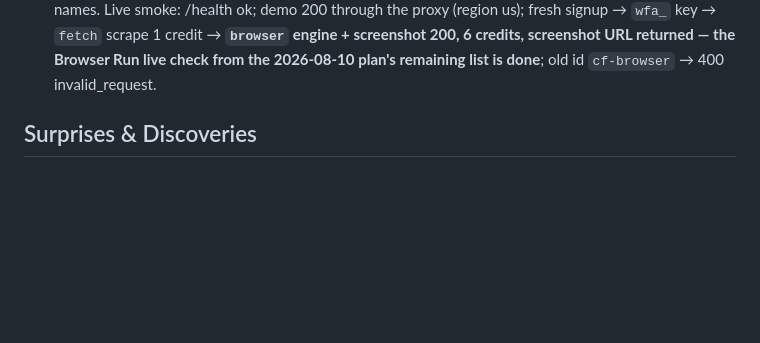
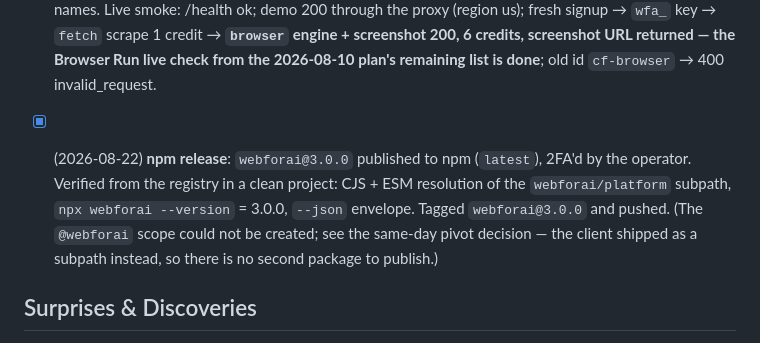
Before and after one commit to inaridiy/webforai, a Markdown page: .agents/execplans/2026-08-22-platform-docs-cli-client.md, the part around the change. Drawn GitHub-style; blank space fills up the shorter version.

Commit message:
docs(execplan): record webforai@3.0.0 npm release
Co-Authored-By: Claude Fable 5 <noreply@anthropic.com>

```diff
--- a/.agents/execplans/2026-08-22-platform-docs-cli-client.md
+++ b/.agents/execplans/2026-08-22-platform-docs-cli-client.md
@@ -76,6 +76,13 @@ over tracked files returns nothing;
       `fetch` scrape 1 credit → **`browser` engine + screenshot 200, 6 credits, screenshot
       URL returned — the Browser Run live check from the 2026-08-10 plan's remaining list is
       done**; old id `cf-browser` → 400 invalid_request.
+
+- [x] (2026-08-22) **npm release**: `webforai@3.0.0` published to npm (`latest`), 2FA'd by
+      the operator. Verified from the registry in a clean project: CJS + ESM resolution of
+      the `webforai/platform` subpath, `npx webforai --version` = 3.0.0, `--json` envelope.
+      Tagged `webforai@3.0.0` and pushed. (The `@webforai` scope could not be created; see
+      the same-day pivot decision — the client shipped as a subpath instead, so there is no
+      second package to publish.)
 
 ## Surprises & Discoveries
 
```
